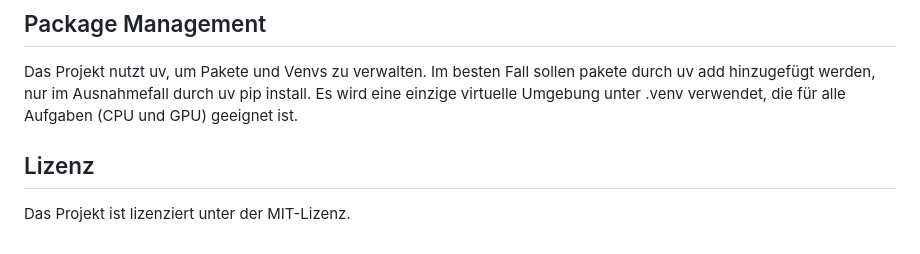
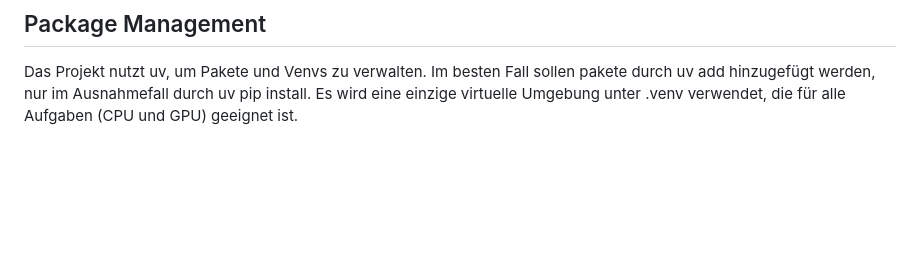
Before and after one commit to SebastianNagl/CourtPressGER, a Markdown page: README.md, the part around the change. Drawn GitHub-style; blank space fills up the shorter version.

```diff
--- a/README.md
+++ b/README.md
@@ -156,6 +156,3 @@ Alternativ können diese Funktionen über entsprechende Kommandozeilenoptionen a
 
 ## Package Management
 Das Projekt nutzt uv, um Pakete und Venvs zu verwalten. Im besten Fall sollen pakete durch uv add hinzugefügt werden, nur im Ausnahmefall durch uv pip install. Es wird eine einzige virtuelle Umgebung unter .venv verwendet, die für alle Aufgaben (CPU und GPU) geeignet ist.
-
-## Lizenz
-Das Projekt ist lizenziert unter der MIT-Lizenz.
```
